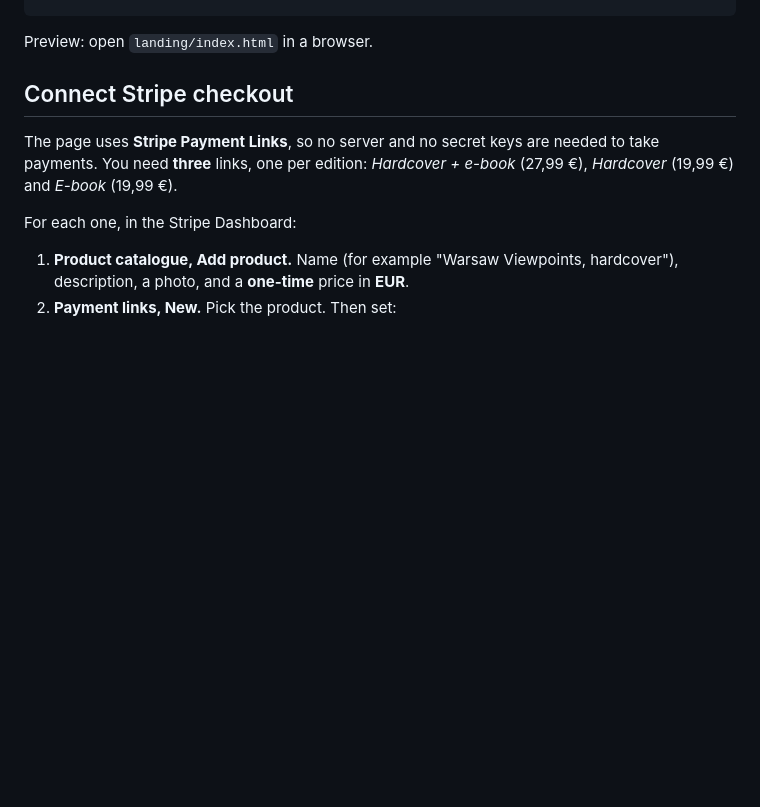
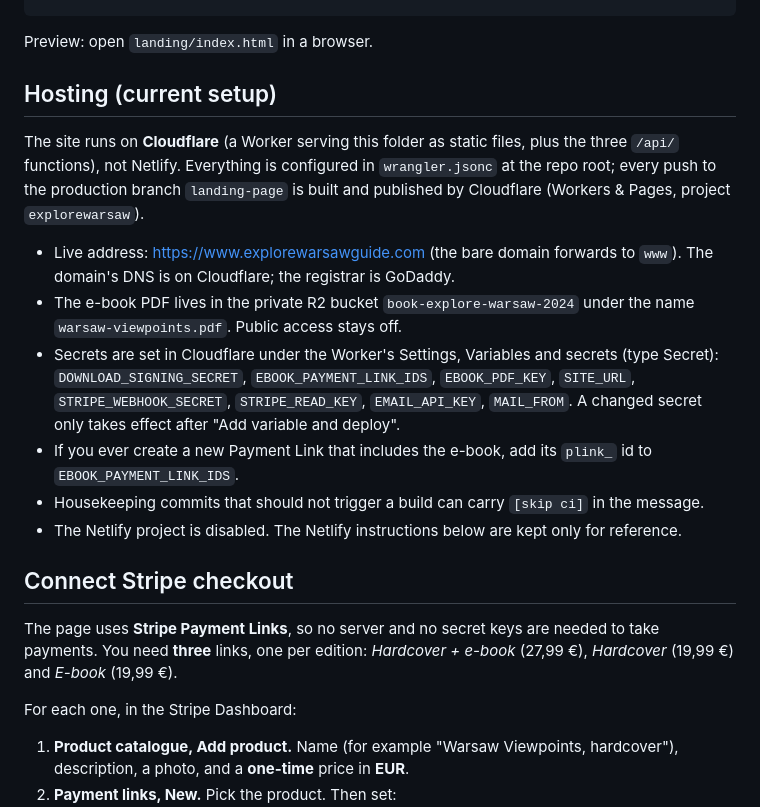
Before and after one commit to nikki-hopps/explorewarsaw, a Markdown page: landing/README.md, the part around the change. GitHub-like rendering; blank space fills up the shorter version.

Commit message:
Document the Cloudflare hosting setup and go live on the real domain
Co-Authored-By: Claude Sonnet 5.5 <noreply@anthropic.com>
Claude-Session: https://claude.ai/code/session_01G9UyJUmkJsreTySttXhbHT

````diff
--- a/landing/README.md
+++ b/landing/README.md
@@ -16,6 +16,17 @@ landing/
 ```
 
 Preview: open `landing/index.html` in a browser.
+
+## Hosting (current setup)
+
+The site runs on **Cloudflare** (a Worker serving this folder as static files, plus the three `/api/` functions), not Netlify. Everything is configured in `wrangler.jsonc` at the repo root; every push to the production branch `landing-page` is built and published by Cloudflare (Workers & Pages, project `explorewarsaw`).
+
+- Live address: https://www.explorewarsawguide.com (the bare domain forwards to `www`). The domain's DNS is on Cloudflare; the registrar is GoDaddy.
+- The e-book PDF lives in the private R2 bucket `book-explore-warsaw-2024` under the name `warsaw-viewpoints.pdf`. Public access stays off.
+- Secrets are set in Cloudflare under the Worker's Settings, Variables and secrets (type Secret): `DOWNLOAD_SIGNING_SECRET`, `EBOOK_PAYMENT_LINK_IDS`, `EBOOK_PDF_KEY`, `SITE_URL`, `STRIPE_WEBHOOK_SECRET`, `STRIPE_READ_KEY`, `EMAIL_API_KEY`, `MAIL_FROM`. A changed secret only takes effect after "Add variable and deploy".
+- If you ever create a new Payment Link that includes the e-book, add its `plink_` id to `EBOOK_PAYMENT_LINK_IDS`.
+- Housekeeping commits that should not trigger a build can carry `[skip ci]` in the message.
+- The Netlify project is disabled. The Netlify instructions below are kept only for reference.
 
 ## Connect Stripe checkout
 
````
